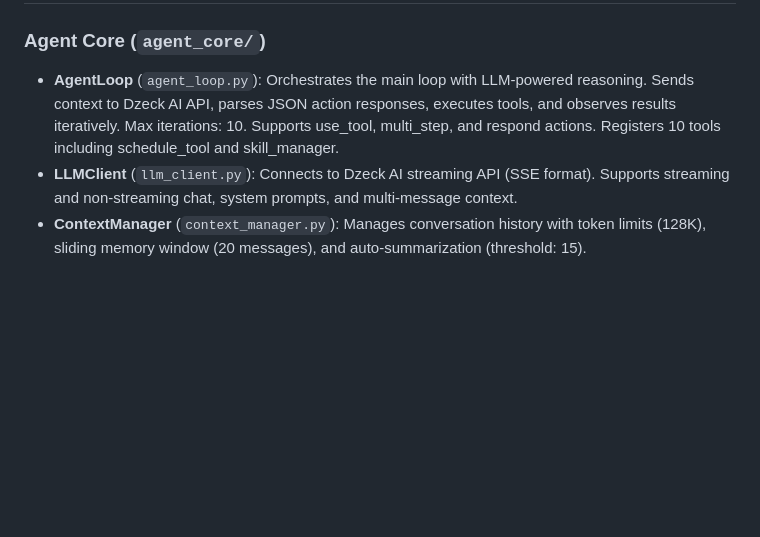
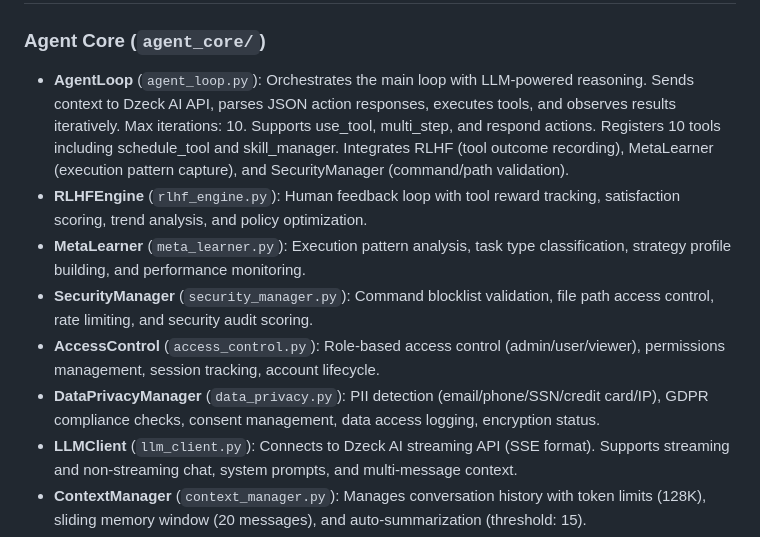
Before and after one commit to dugongyete-ui/agent-manus, a Markdown page: replit.md, the part around one of its changes. Rendered like a GitHub page; blank space fills up the shorter version.

```diff
--- a/replit.md
+++ b/replit.md
@@ -100,7 +119,12 @@ Preferred communication style: Simple, everyday language.
 ## System Architecture
 
 ### Agent Core (`agent_core/`)
-- **AgentLoop** (`agent_loop.py`): Orchestrates the main loop with LLM-powered reasoning. Sends context to Dzeck AI API, parses JSON action responses, executes tools, and observes results iteratively. Max iterations: 10. Supports use_tool, multi_step, and respond actions. Registers 10 tools including schedule_tool and skill_manager.
+- **AgentLoop** (`agent_loop.py`): Orchestrates the main loop with LLM-powered reasoning. Sends context to Dzeck AI API, parses JSON action responses, executes tools, and observes results iteratively. Max iterations: 10. Supports use_tool, multi_step, and respond actions. Registers 10 tools including schedule_tool and skill_manager. Integrates RLHF (tool outcome recording), MetaLearner (execution pattern capture), and SecurityManager (command/path validation).
+- **RLHFEngine** (`rlhf_engine.py`): Human feedback loop with tool reward tracking, satisfaction scoring, trend analysis, and policy optimization.
+- **MetaLearner** (`meta_learner.py`): Execution pattern analysis, task type classification, strategy profile building, and performance monitoring.
+- **SecurityManager** (`security_manager.py`): Command blocklist validation, file path access control, rate limiting, and security audit scoring.
+- **AccessControl** (`access_control.py`): Role-based access control (admin/user/viewer), permissions management, session tracking, account lifecycle.
+- **DataPrivacyManager** (`data_privacy.py`): PII detection (email/phone/SSN/credit card/IP), GDPR compliance checks, consent management, data access logging, encryption status.
 - **LLMClient** (`llm_client.py`): Connects to Dzeck AI streaming API (SSE format). Supports streaming and non-streaming chat, system prompts, and multi-message context.
 - **ContextManager** (`context_manager.py`): Manages conversation history with token limits (128K), sliding memory window (20 messages), and auto-summarization (threshold: 15).
 - **KnowledgeBase** (`knowledge_base.py`): SQLite-based persistent memory. Stores knowledge entries (category/key/value), conversation summaries, and tool usage logs with statistics.
```
Also changed, not shown: other parts of replit.md (+25 -3 lines).
